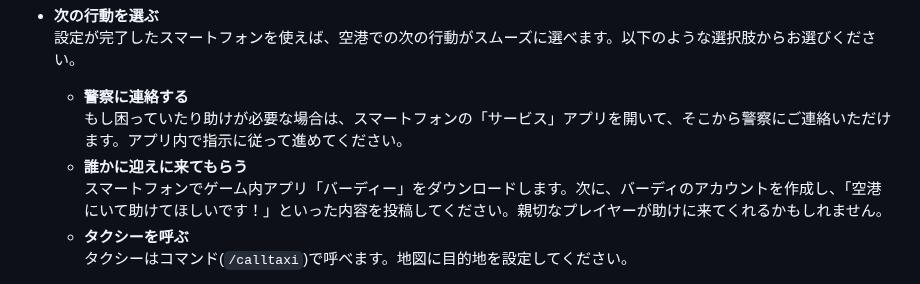
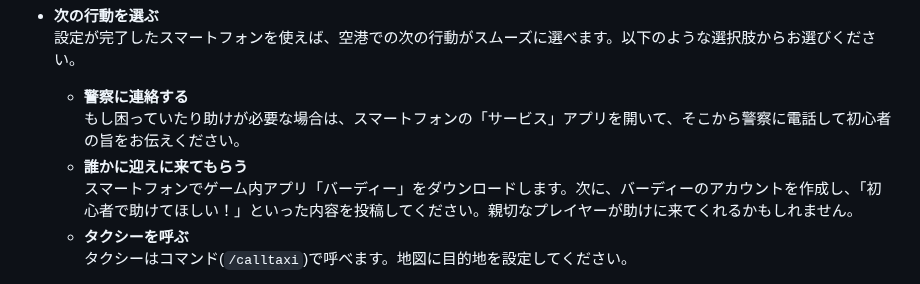
Before and after one commit to dev-LIBERTAS/fivemdocs, a Markdown page: WAKABA/start.md, the part around the change. Rendered like a GitHub page.

```diff
--- a/WAKABA/start.md
+++ b/WAKABA/start.md
@@ -28,9 +28,9 @@ icon: triangle-right
 - **次の行動を選ぶ**
   設定が完了したスマートフォンを使えば、空港での次の行動がスムーズに選べます。以下のような選択肢からお選びください。
   - **警察に連絡する**
-    もし困っていたり助けが必要な場合は、スマートフォンの「サービス」アプリを開いて、そこから警察にご連絡いただけます。アプリ内で指示に従って進めてください。
+    もし困っていたり助けが必要な場合は、スマートフォンの「サービス」アプリを開いて、そこから警察に電話して初心者の旨をお伝えください。
   - **誰かに迎えに来てもらう**
-    スマートフォンでゲーム内アプリ「バーディー」をダウンロードします。次に、バーディのアカウントを作成し、「空港にいて助けてほしいです！」といった内容を投稿してください。親切なプレイヤーが助けに来てくれるかもしれません。
+    スマートフォンでゲーム内アプリ「バーディー」をダウンロードします。次に、バーディーのアカウントを作成し、「初心者で助けてほしい！」といった内容を投稿してください。親切なプレイヤーが助けに来てくれるかもしれません。
   - **タクシーを呼ぶ**
     タクシーはコマンド(`/calltaxi`)で呼べます。地図に目的地を設定してください。
 
```
